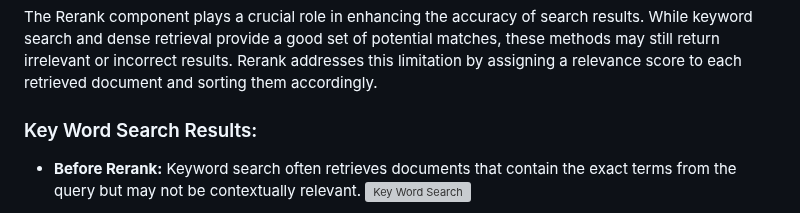
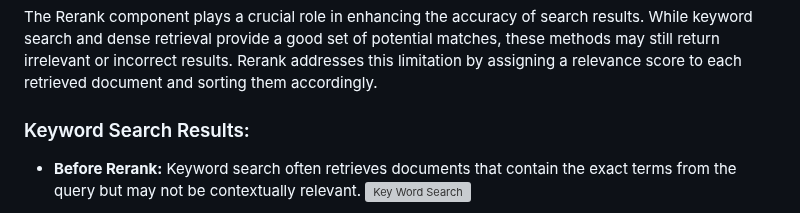
Before and after one commit to bigfishhhhhzoey/GenerativeAI, a Markdown page: Semantic Search/Rerank/README.md, the part around the change. Rendered like a GitHub page; grey boxes are pictures that could not be loaded.

```diff
--- a/Semantic Search/Rerank/README.md
+++ b/Semantic Search/Rerank/README.md
@@ -91,7 +91,7 @@ To use this project for semantic search:
 ## How Rerank Improves Search Results
 The Rerank component plays a crucial role in enhancing the accuracy of search results. While keyword search and dense retrieval provide a good set of potential matches, these methods may still return irrelevant or incorrect results. Rerank addresses this limitation by assigning a relevance score to each retrieved document and sorting them accordingly.
 
-### Key Word Search Results:
+### Keyword Search Results:
 - **Before Rerank:**
 Keyword search often retrieves documents that contain the exact terms from the query but may not be contextually relevant.
 ![Key Word Search](images/key1.png)
```
